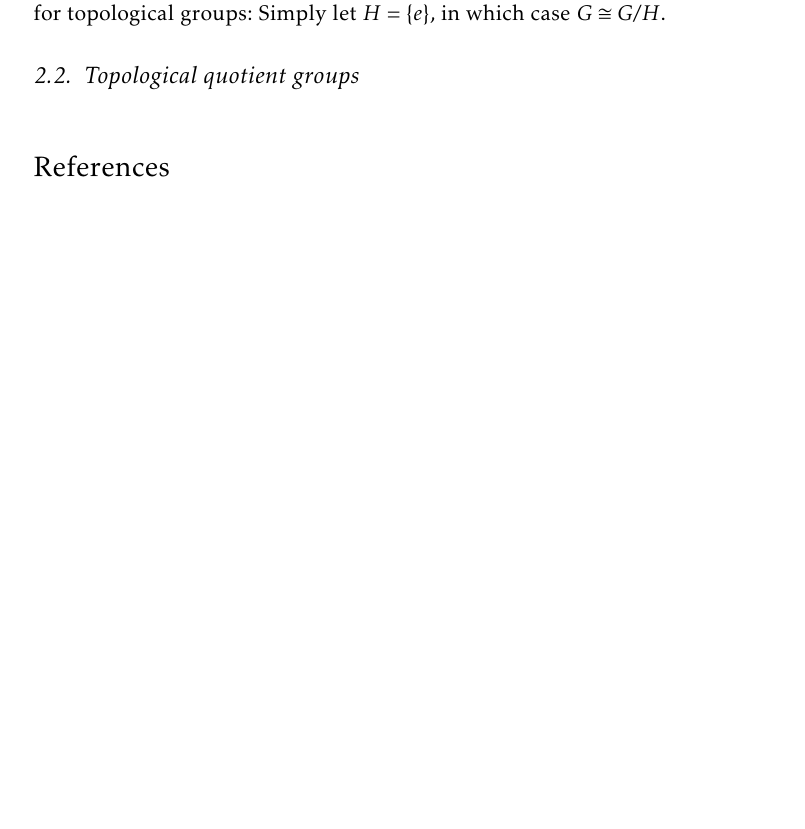
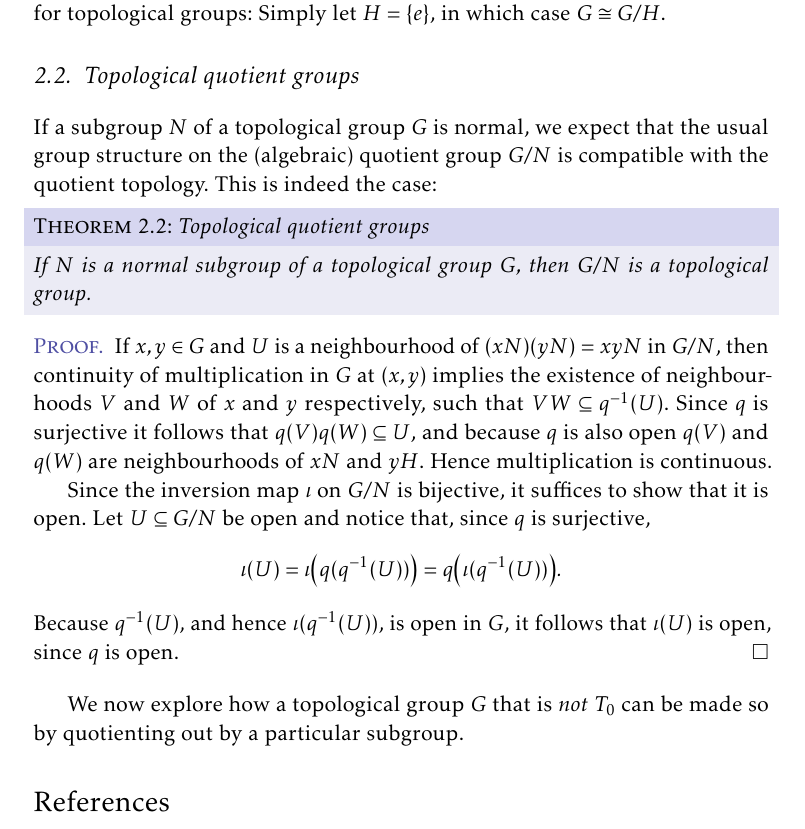
Before and after one commit to dnhansen/topological-groups, a LaTeX book (topological_groups.tex): part of page 4 of 4, cut so that both start at the same text, the shorter picture padded with empty space. The pictures show the PDF file topological_groups.pdf that the author committed with the source.

Commit message:
Added section on quotient groups.

```diff
--- a/topological_groups.tex
+++ b/topological_groups.tex
@@ -197,6 +197,28 @@ This proposition also furnishes a different proof that $T_1$ implies Hausdorff f
 
 \section{Topological quotient groups}
 
+If a subgroup $N$ of a topological group $G$ is normal, we expect that the usual group structure on the (algebraic) quotient group $G/N$ is compatible with the quotient topology. This is indeed the case:
+
+\begin{theorem}[Topological quotient groups]
+    If $N$ is a normal subgroup of a topological group $G$, then $G/N$ is a topological group.
+\end{theorem}
+
+\begin{proof}
+    If $x,y \in G$ and $U$ is a neighbourhood of $(xN)(yN) = xyN$ in $G/N$, then continuity of multiplication in $G$ at $(x,y)$ implies the existence of neighbourhoods $V$ and $W$ of $x$ and $y$ respectively, such that $VW \subseteq q\preim(U)$. Since $q$ is surjective it follows that $q(V) q(W) \subseteq U$, and because $q$ is also open $q(V)$ and $q(W)$ are neighbourhoods of $xN$ and $yH$. Hence multiplication is continuous.
+
+    Since the inversion map $\iota$ on $G/N$ is bijective, it suffices to show that it is open. Let $U \subseteq G/N$ be open and notice that, since $q$ is surjective,
+    %
+    \begin{equation*}
+        \iota(U)
+            = \iota \bigl( q(q\preim(U)) \bigr)
+            = q \bigl( \iota(q\preim(U)) \bigr).
+    \end{equation*}
+    %
+    Because $q\preim(U)$, and hence $\iota(q\preim(U))$, is open in $G$, it follows that $\iota(U)$ is open, since $q$ is open.
+\end{proof}
+
+We now explore how a topological group $G$ that is \emph{not} $T_0$ can be made so by quotienting out by a particular subgroup.
+
 
 \nocite{*}
 
```
Also changed, not shown: topological_groups.pdf.
